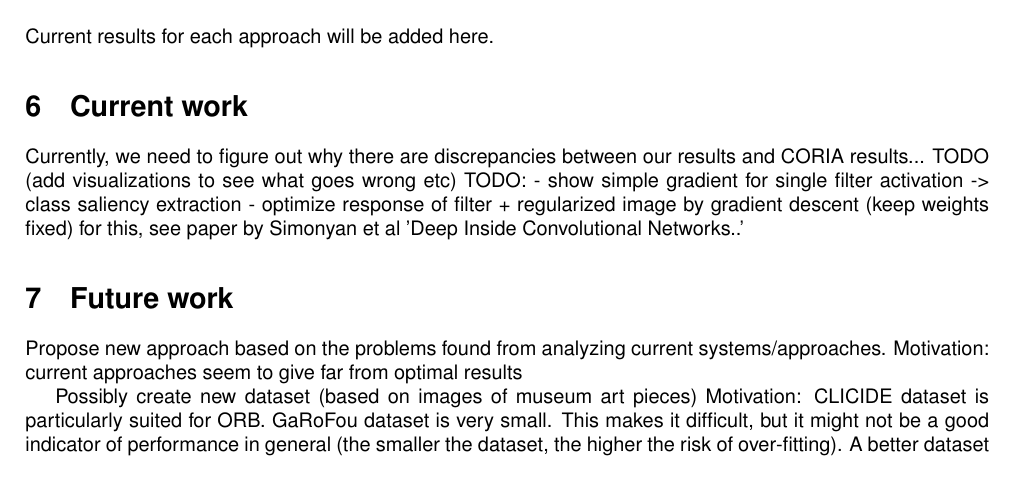
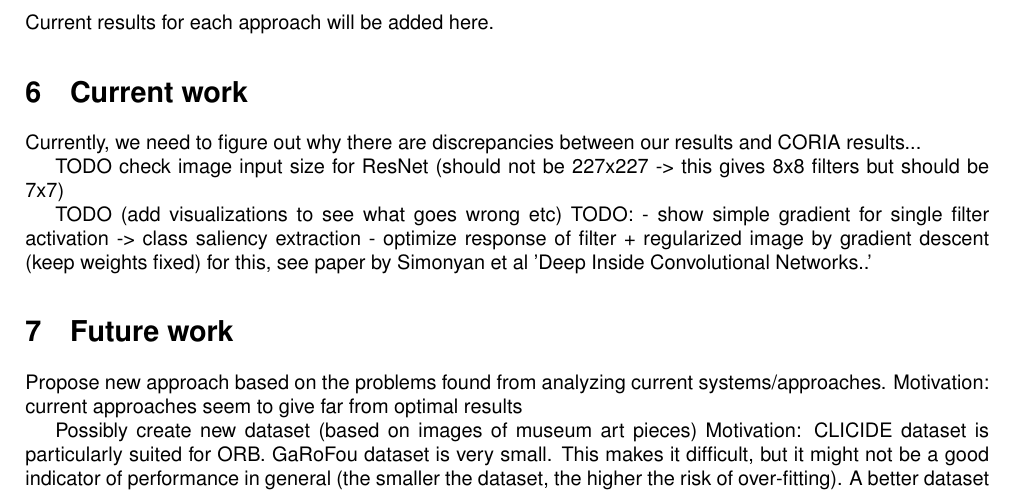
Before and after one commit to MatthiasKohl/nn_retrieval_report, a LaTeX document (status_report.tex): part of page 5 of 7, cut so that both start at the same text. Compiled offline with pdfLaTeX.

Commit message:
added TODOs

```diff
--- a/status_report.tex
+++ b/status_report.tex
@@ -376,7 +376,11 @@ Current results for each approach will be added here.
 
 \section{Current work}
 Currently, we need to figure out why there are discrepancies between
-our results and CORIA results... TODO (add visualizations to see what goes wrong etc)
+our results and CORIA results...
+
+TODO check image input size for ResNet (should not be 227x227 -> this gives 8x8 filters but should be 7x7)
+
+TODO (add visualizations to see what goes wrong etc)
 TODO:
 - show simple gradient for single filter activation -> class saliency
 extraction
```
Also changed, not shown: status_report.pdf.
